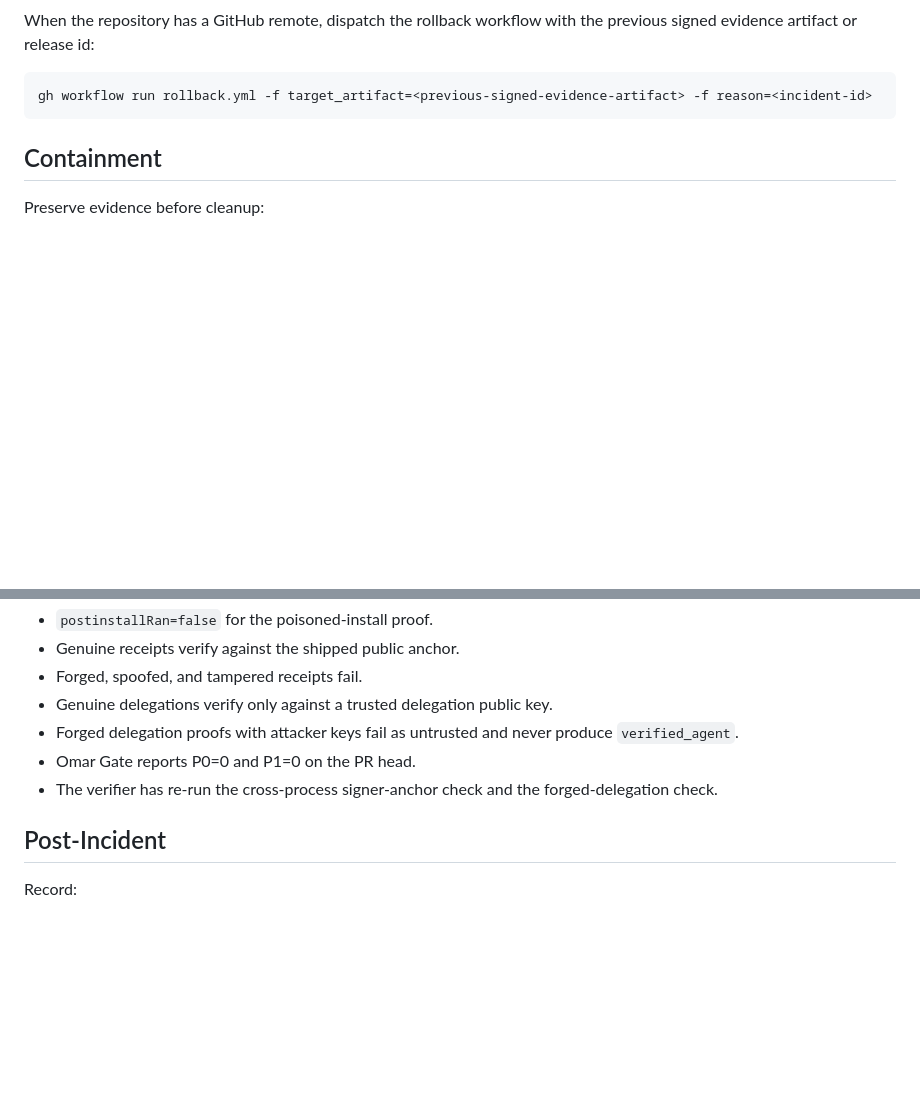
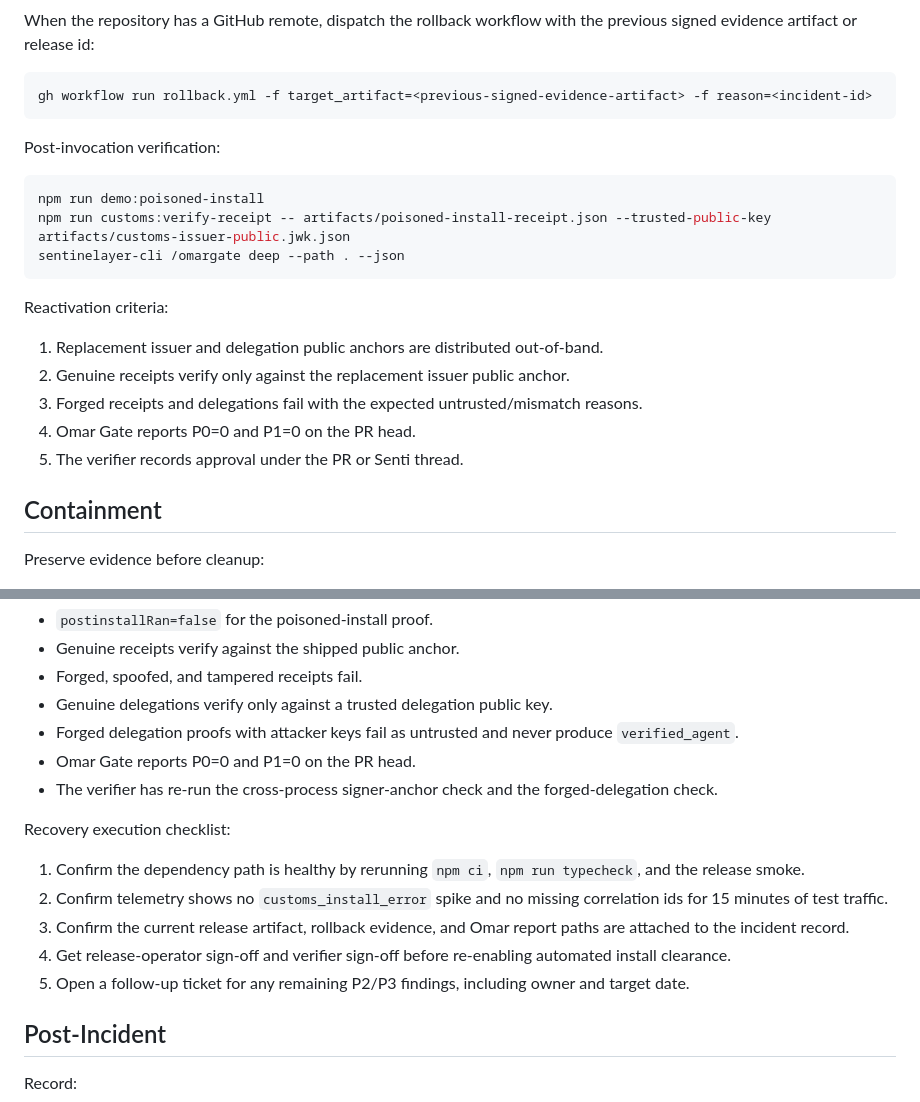
Before and after one commit to mrrCarter/customs, a Markdown page: docs/runbooks/incident-response.md, 2 parts joined by grey strips. GitHub-like rendering; blank space fills up the shorter version.

````diff
--- a/docs/runbooks/incident-response.md
+++ b/docs/runbooks/incident-response.md
@@ -35,6 +58,22 @@ When the repository has a GitHub remote, dispatch the rollback workflow with the
 ```bash
 gh workflow run rollback.yml -f target_artifact=<previous-signed-evidence-artifact> -f reason=<incident-id>
 ```
+
+Post-invocation verification:
+
+```bash
+npm run demo:poisoned-install
+npm run customs:verify-receipt -- artifacts/poisoned-install-receipt.json --trusted-public-key artifacts/customs-issuer-public.jwk.json
+sentinelayer-cli /omargate deep --path . --json
+```
+
+Reactivation criteria:
+
+1. Replacement issuer and delegation public anchors are distributed out-of-band.
+2. Genuine receipts verify only against the replacement issuer public anchor.
+3. Forged receipts and delegations fail with the expected untrusted/mismatch reasons.
+4. Omar Gate reports P0=0 and P1=0 on the PR head.
+5. The verifier records approval under the PR or Senti thread.
 
 ## Containment
 
@@ -99,6 +138,14 @@ Do not resume release promotion until all are true:
 - Omar Gate reports P0=0 and P1=0 on the PR head.
 - The verifier has re-run the cross-process signer-anchor check and the forged-delegation check.
 
+Recovery execution checklist:
+
+1. Confirm the dependency path is healthy by rerunning `npm ci`, `npm run typecheck`, and the release smoke.
+2. Confirm telemetry shows no `customs_install_error` spike and no missing correlation ids for 15 minutes of test traffic.
+3. Confirm the current release artifact, rollback evidence, and Omar report paths are attached to the incident record.
+4. Get release-operator sign-off and verifier sign-off before re-enabling automated install clearance.
+5. Open a follow-up ticket for any remaining P2/P3 findings, including owner and target date.
+
 ## Post-Incident
 
 Record:
````
Also changed, not shown: other parts of docs/runbooks/incident-response.md (+24 -1 lines).
